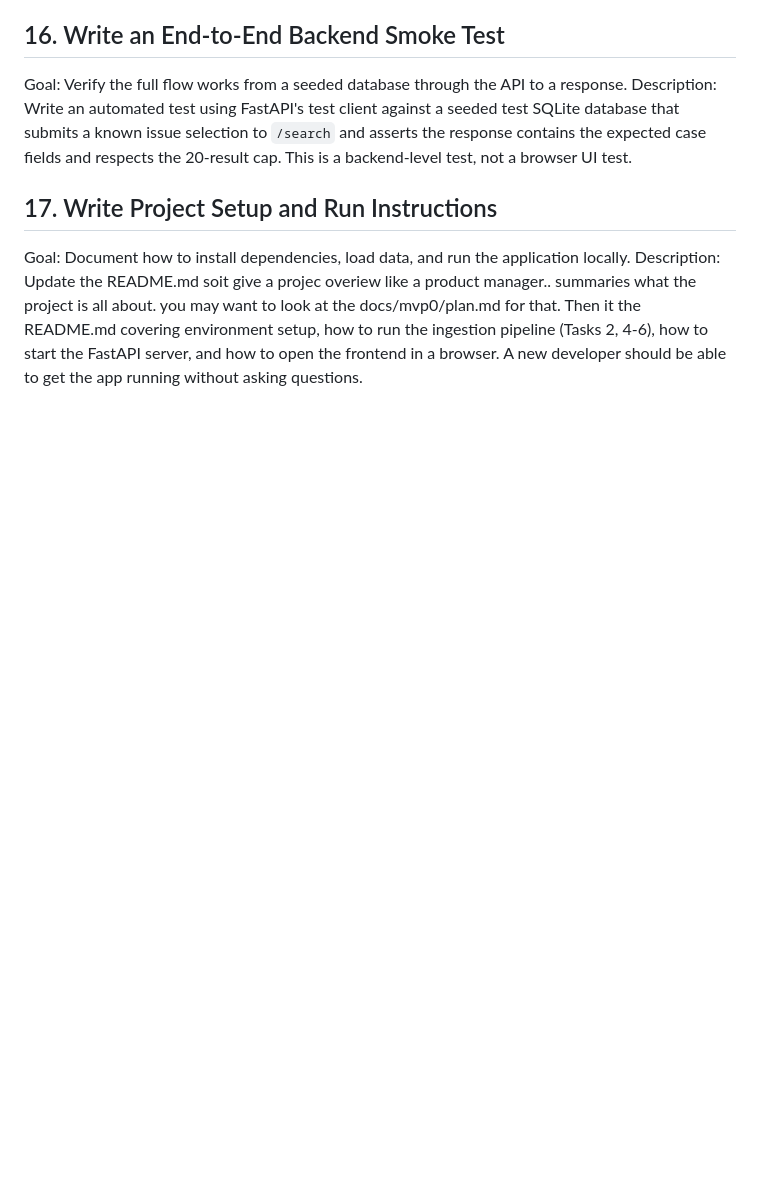
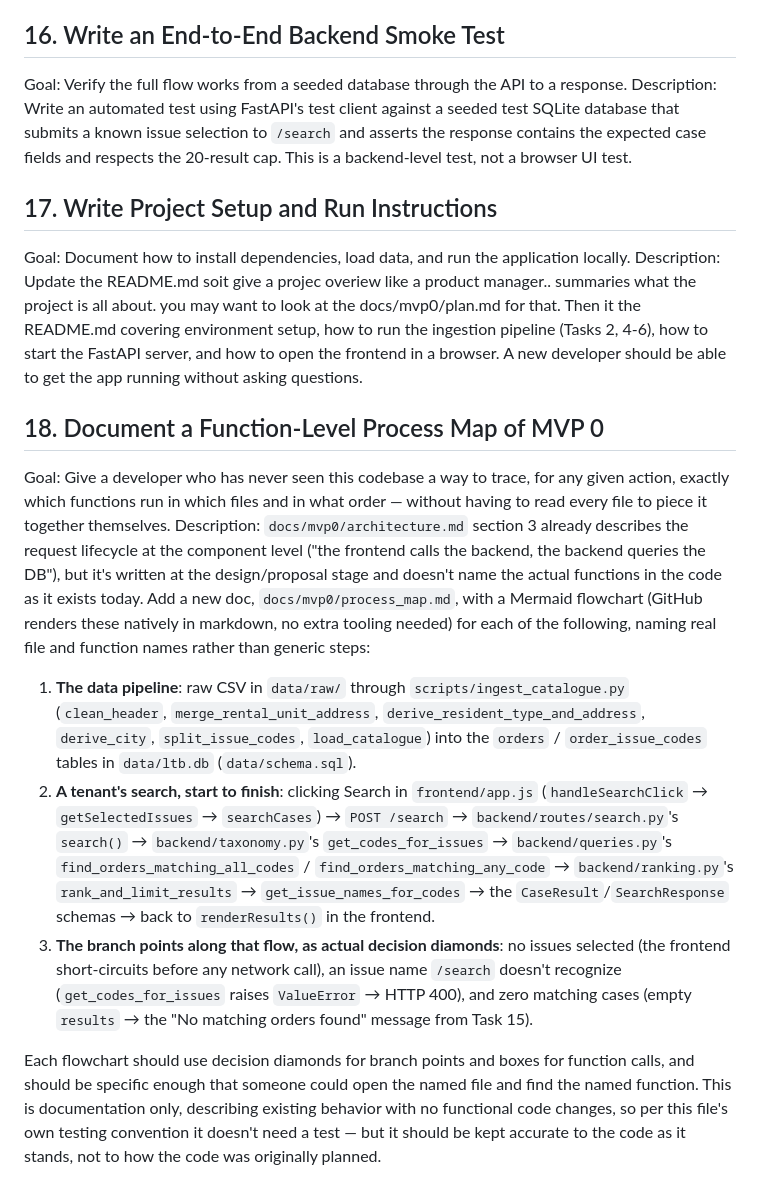
Before and after one commit to thayeylolu/ltb-case-finder, a Markdown page: docs/mvp0/tasks.md, the part around the change. GitHub-like rendering; blank space fills up the shorter version.

Commit message:
docs(tasks): add Task 18, a function-level process map of MVP 0
architecture.md's request lifecycle is written at the design/proposal
stage and doesn't name the actual functions in the code as it stands
after Tasks 1-17. Task 18 asks for an as-built, function-level flowchart
so a new contributor can trace what runs where for a given action (e.g.
what happens when Search is clicked) without re-reading every file.

Refs #18

Co-Authored-By: Claude Sonnet 5 <noreply@anthropic.com>
Claude-Session: https://claude.ai/code/session_0136TF8xc2gpBjeGXfneMSez

```diff
--- a/docs/mvp0/tasks.md
+++ b/docs/mvp0/tasks.md
@@ -73,3 +73,12 @@ Description: Write an automated test using FastAPI's test client against a seede
 ## 17. Write Project Setup and Run Instructions
 Goal: Document how to install dependencies, load data, and run the application locally.
 Description: Update the README.md soit give a projec overiew like a product manager.. summaries what the project is all about. you may want to look at the docs/mvp0/plan.md for that. Then it the README.md covering environment setup, how to run the ingestion pipeline (Tasks 2, 4-6), how to start the FastAPI server, and how to open the frontend in a browser. A new developer should be able to get the app running without asking questions.
+
+## 18. Document a Function-Level Process Map of MVP 0
+Goal: Give a developer who has never seen this codebase a way to trace, for any given action, exactly which functions run in which files and in what order — without having to read every file to piece it together themselves.
+Description: `docs/mvp0/architecture.md` section 3 already describes the request lifecycle at the component level ("the frontend calls the backend, the backend queries the DB"), but it's written at the design/proposal stage and doesn't name the actual functions in the code as it exists today. Add a new doc, `docs/mvp0/process_map.md`, with a Mermaid flowchart (GitHub renders these natively in markdown, no extra tooling needed) for each of the following, naming real file and function names rather than generic steps:
+1. **The data pipeline**: raw CSV in `data/raw/` through `scripts/ingest_catalogue.py` (`clean_header`, `merge_rental_unit_address`, `derive_resident_type_and_address`, `derive_city`, `split_issue_codes`, `load_catalogue`) into the `orders` / `order_issue_codes` tables in `data/ltb.db` (`data/schema.sql`).
+2. **A tenant's search, start to finish**: clicking Search in `frontend/app.js` (`handleSearchClick` → `getSelectedIssues` → `searchCases`) → `POST /search` → `backend/routes/search.py`'s `search()` → `backend/taxonomy.py`'s `get_codes_for_issues` → `backend/queries.py`'s `find_orders_matching_all_codes` / `find_orders_matching_any_code` → `backend/ranking.py`'s `rank_and_limit_results` → `get_issue_names_for_codes` → the `CaseResult`/`SearchResponse` schemas → back to `renderResults()` in the frontend.
+3. **The branch points along that flow, as actual decision diamonds**: no issues selected (the frontend short-circuits before any network call), an issue name `/search` doesn't recognize (`get_codes_for_issues` raises `ValueError` → HTTP 400), and zero matching cases (empty `results` → the "No matching orders found" message from Task 15).
+
+Each flowchart should use decision diamonds for branch points and boxes for function calls, and should be specific enough that someone could open the named file and find the named function. This is documentation only, describing existing behavior with no functional code changes, so per this file's own testing convention it doesn't need a test — but it should be kept accurate to the code as it stands, not to how the code was originally planned.
```
